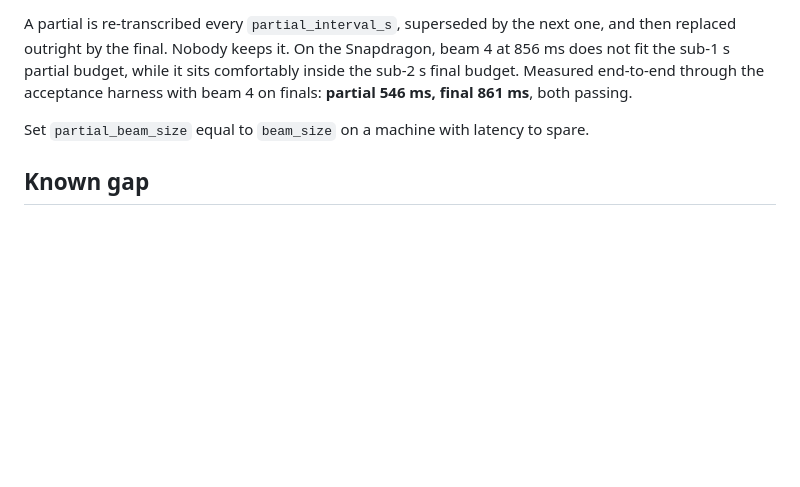
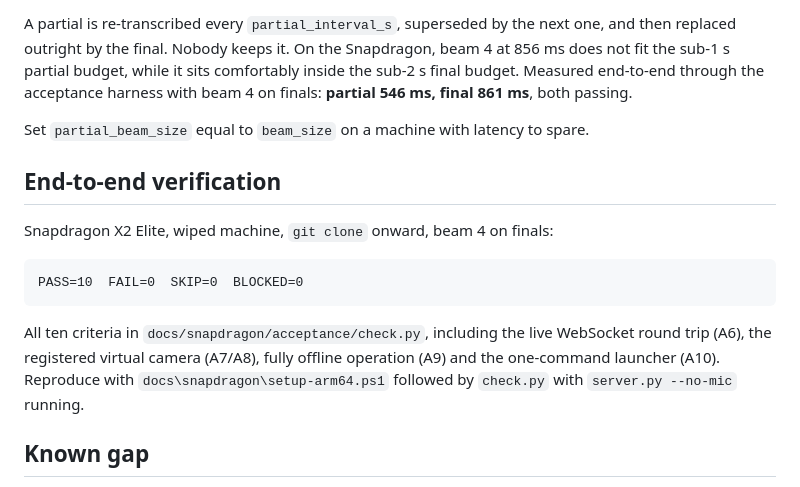
Before and after one commit to BensonRen/Laolao, a Markdown page: docs/DECODING.md, the part around the change. Rendered like a GitHub page; blank space fills up the shorter version.

Commit message:
Record the clean-machine verification: 10/10 on Snapdragon X2
Run from a wiped machine, git clone onward, with beam 4 on finals. Covers the
live WebSocket round trip, the registered virtual camera, fully offline
operation and the one-command launcher -- not just the transcription half that
the benchmarks exercise.

Co-Authored-By: Claude Opus 5 (1M context) <noreply@anthropic.com>
Claude-Session: https://claude.ai/code/session_01FnodmQWthosxUmsp82eH5x

````diff
--- a/docs/DECODING.md
+++ b/docs/DECODING.md
@@ -95,6 +95,20 @@ passing.
 
 Set `partial_beam_size` equal to `beam_size` on a machine with latency to spare.
 
+## End-to-end verification
+
+Snapdragon X2 Elite, wiped machine, `git clone` onward, beam 4 on finals:
+
+```
+PASS=10  FAIL=0  SKIP=0  BLOCKED=0
+```
+
+All ten criteria in `docs/snapdragon/acceptance/check.py`, including the live
+WebSocket round trip (A6), the registered virtual camera (A7/A8), fully offline
+operation (A9) and the one-command launcher (A10). Reproduce with
+`docs\snapdragon\setup-arm64.ps1` followed by `check.py` with `server.py
+--no-mic` running.
+
 ## Known gap
 
 `language: "auto"` and beam search do not combine. Beam search forces a language
````
